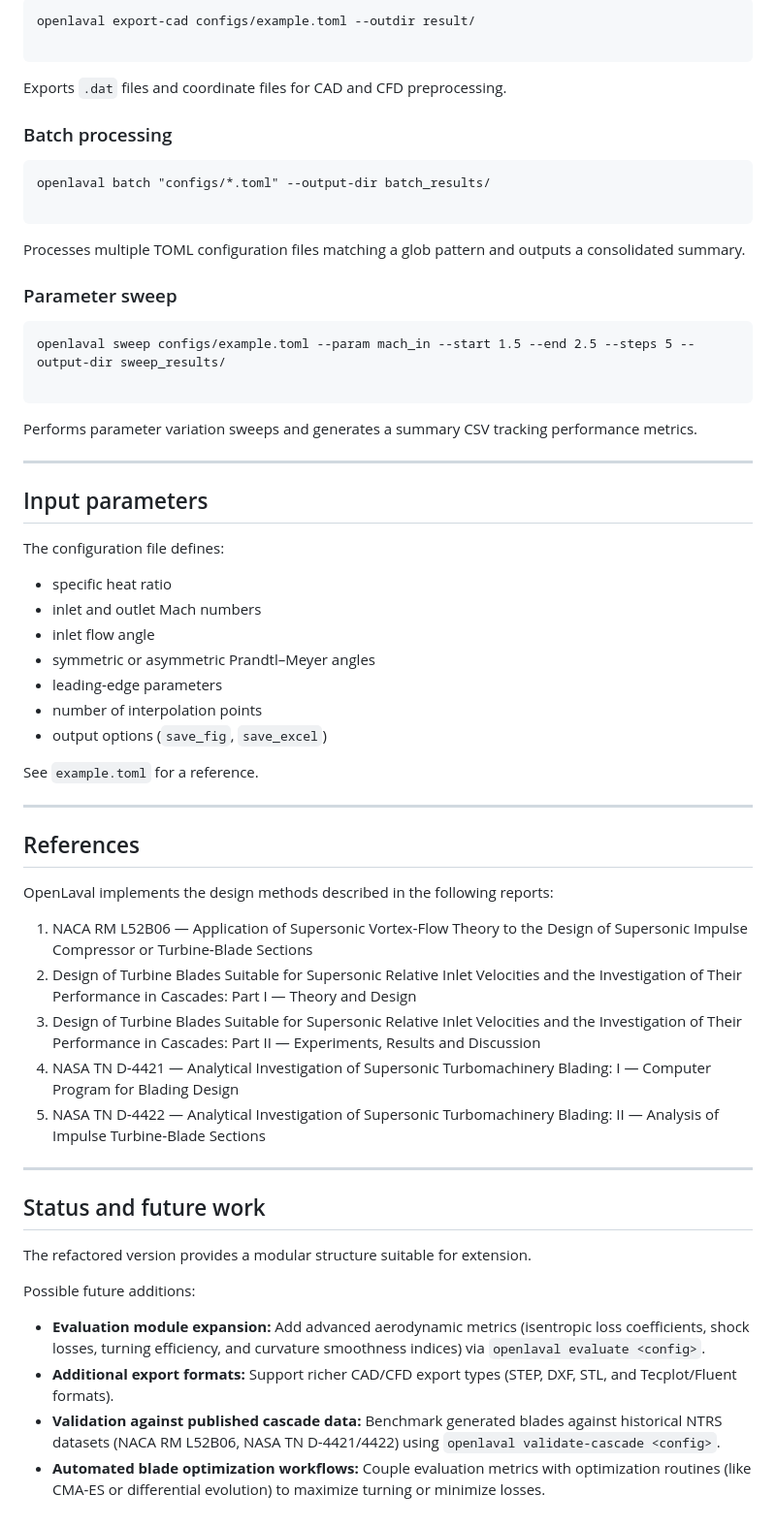
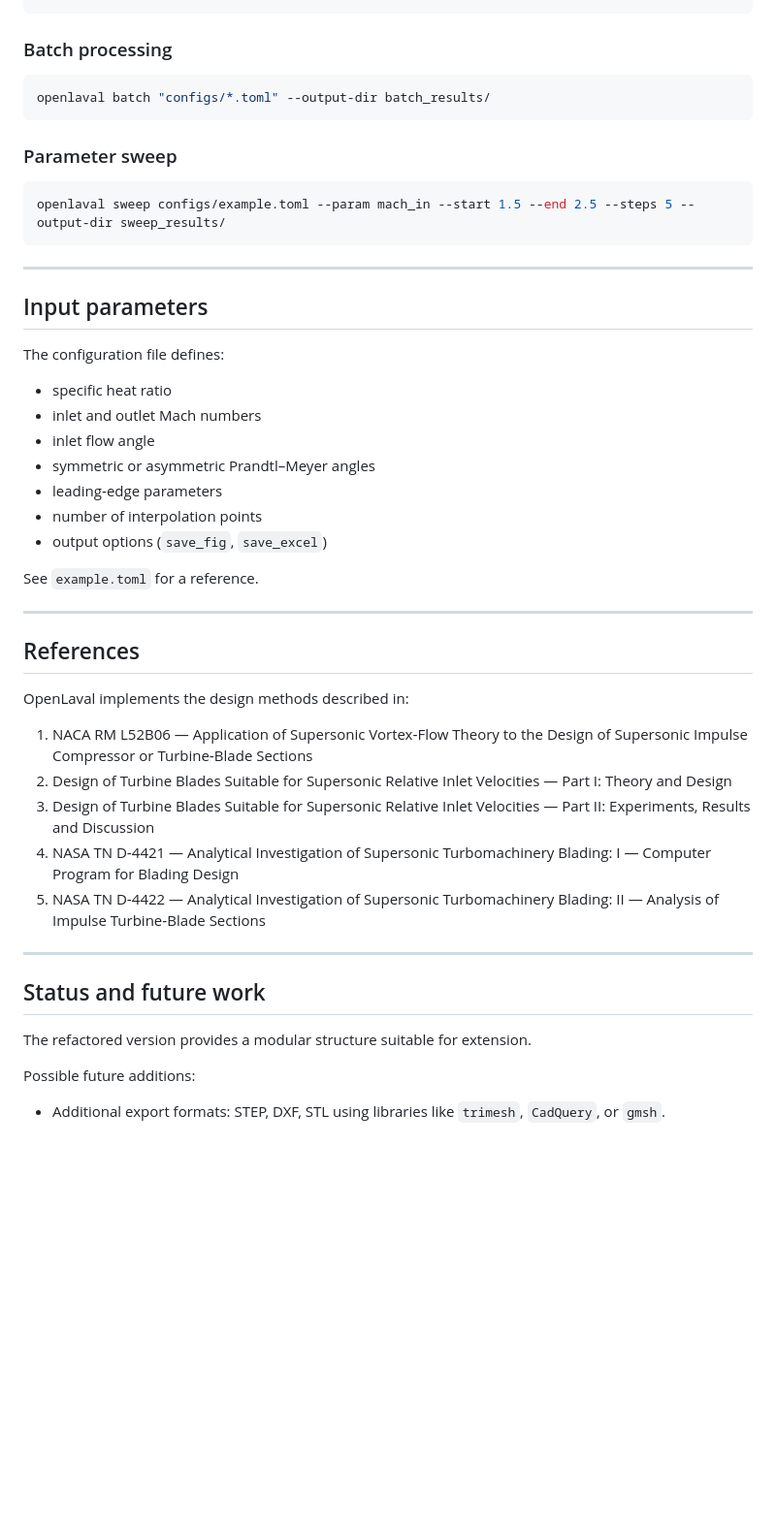
Before and after one commit to JaskRendix/open_laval, a Markdown page: README.md, the part around one of its changes. Shown at 97% size. Rendered like a GitHub page; blank space fills up the shorter version.

````diff
--- a/README.md
+++ b/README.md
@@ -191,27 +180,16 @@ Checks configuration parameters and design constraints before computation.
 ```
-openlaval export-cad configs/example.toml --outdir result/
-
-```
-
-Exports `.dat` files and coordinate files for CAD and CFD preprocessing.
 
 ### Batch processing
 
+```bash
+openlaval batch "configs/*.toml" --output-dir batch_results/
 ```
-openlaval batch "configs/*.toml" --output-dir batch_results/
-
-```
-
-Processes multiple TOML configuration files matching a glob pattern and outputs a consolidated summary.
 
 ### Parameter sweep
 
+```bash
+openlaval sweep configs/example.toml --param mach_in --start 1.5 --end 2.5 --steps 5 --output-dir sweep_results/
 ```
-openlaval sweep configs/example.toml --param mach_in --start 1.5 --end 2.5 --steps 5 --output-dir sweep_results/
-
-```
-
-Performs parameter variation sweeps and generates a summary CSV tracking performance metrics.
 
 ---
 
@@ -219,13 +197,13 @@ Performs parameter variation sweeps and generates a summary CSV tracking perform
 
 The configuration file defines:
 
-* specific heat ratio
-* inlet and outlet Mach numbers
-* inlet flow angle
-* symmetric or asymmetric Prandtl–Meyer angles
-* leading‑edge parameters
-* number of interpolation points
-* output options (`save_fig`, `save_excel`)
+- specific heat ratio
+- inlet and outlet Mach numbers
+- inlet flow angle
+- symmetric or asymmetric Prandtl–Meyer angles
+- leading‑edge parameters
+- number of interpolation points
+- output options (`save_fig`, `save_excel`)
 
 See `example.toml` for a reference.
 
@@ -233,11 +211,11 @@ See `example.toml` for a reference.
 
 ## References
 
-OpenLaval implements the design methods described in the following reports:
+OpenLaval implements the design methods described in:
 
 1. NACA RM L52B06 — Application of Supersonic Vortex‑Flow Theory to the Design of Supersonic Impulse Compressor or Turbine‑Blade Sections
-2. Design of Turbine Blades Suitable for Supersonic Relative Inlet Velocities and the Investigation of Their Performance in Cascades: Part I — Theory and Design
-3. Design of Turbine Blades Suitable for Supersonic Relative Inlet Velocities and the Investigation of Their Performance in Cascades: Part II — Experiments, Results and Discussion
+2. Design of Turbine Blades Suitable for Supersonic Relative Inlet Velocities — Part I: Theory and Design
+3. Design of Turbine Blades Suitable for Supersonic Relative Inlet Velocities — Part II: Experiments, Results and Discussion
 4. NASA TN D‑4421 — Analytical Investigation of Supersonic Turbomachinery Blading: I — Computer Program for Blading Design
 5. NASA TN D‑4422 — Analytical Investigation of Supersonic Turbomachinery Blading: II — Analysis of Impulse Turbine‑Blade Sections
 
@@ -249,7 +227,4 @@ The refactored version provides a modular structure suitable for extension.
 
 Possible future additions:
 
-* **Evaluation module expansion:** Add advanced aerodynamic metrics (isentropic loss coefficients, shock losses, turning efficiency, and curvature smoothness indices) via `openlaval evaluate <config>`.
-* **Additional export formats:** Support richer CAD/CFD export types (STEP, DXF, STL, and Tecplot/Fluent formats).
-* **Validation against published cascade data:** Benchmark generated blades against historical NTRS datasets (NACA RM L52B06, NASA TN D-4421/4422) using `openlaval validate-cascade <config>`.
-* **Automated blade optimization workflows:** Couple evaluation metrics with optimization routines (like CMA-ES or differential evolution) to maximize turning or minimize losses.
+- Additional export formats: STEP, DXF, STL using libraries like `trimesh`, `CadQuery`, or `gmsh`.
````
Also changed, not shown: other parts of README.md (+64 -75 lines).
